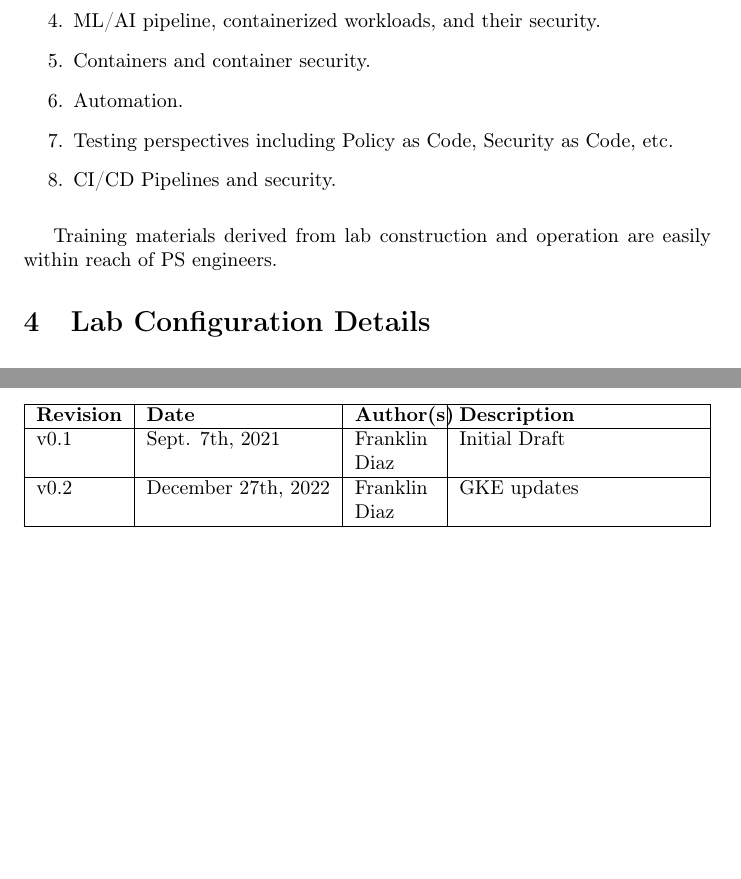
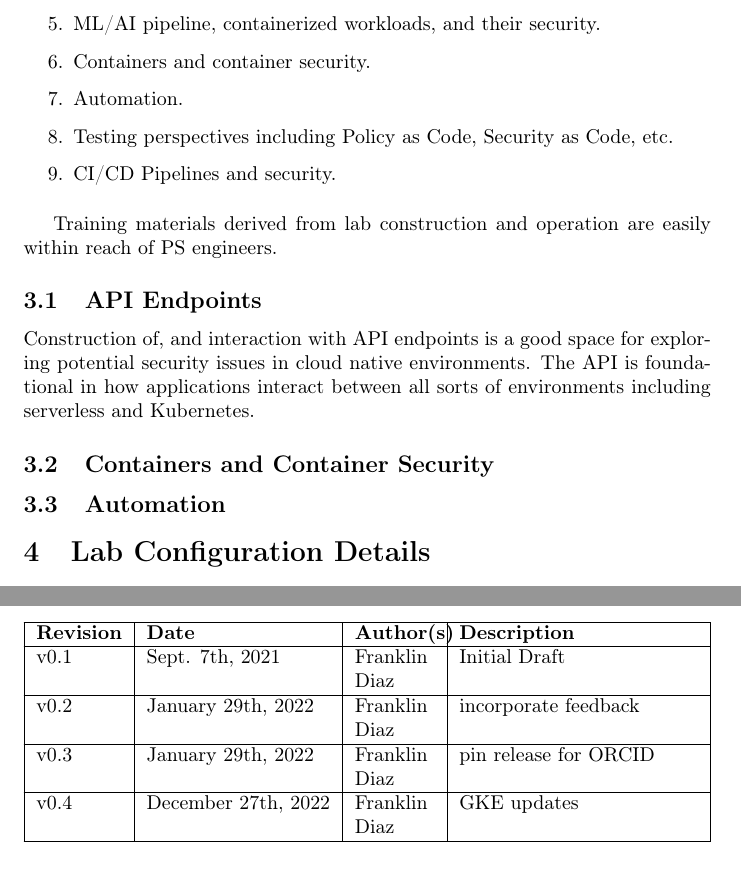
Before and after one commit to devsecfranklin/paper-cloud-lab, a LaTeX paper (cloudlab.tex): two parts of pages 3 and 14 of 14, joined at a grey line, cut so that both start at the same text, the shorter picture padded with empty space. The pictures show the PDF file cloudlab.pdf that the author committed with the source.

Commit message:
prepare 0.4 release (#21)
* prepare 0.4 release

* prepare 0.4 release

* updates

```diff
--- a/cloudlab.tex
+++ b/cloudlab.tex
@@ -68,6 +68,7 @@ following list of topics.
 
 \begin{raggedright}
 	\begin{enumerate}
+		\item API Endpoints
 		\item Deployment and operation of CN Series firewalls.
 		\item Kubernetes role based access control (RBAC) and security.
 		\item Developing serverless functions in Python.
@@ -83,6 +84,15 @@ following list of topics.
 \justifying
 Training materials derived from lab construction and operation are easily within reach of PS engineers.
 
+\subsection{\label{sec:apis}API Endpoints}
+
+Construction of, and interaction with API endpoints is a good space for exploring potential security issues in
+cloud native environments. The API is foundational in how applications interact between all sorts of environments
+including serverless and Kubernetes.
+
+\subsection{\label{sec:contsec}Containers and Container Security}
+
+\subsection{\label{sec:auto}Automation}
 
 \section{\label{sec:Lab}Lab Configuration Details}
 \vspace{2mm}
@@ -296,7 +306,9 @@ Future goals for the lab project might include, but are not limited to the follo
 \clearpage
 \begin{versionhistory}
  	\vhEntry{v0.1}{Sept. 7th, 2021}{Franklin Diaz}{Initial Draft}
- 	\vhEntry{v0.2}{December 27th, 2022}{Franklin Diaz}{GKE updates}
+	\vhEntry{v0.2}{January 29th, 2022}{Franklin Diaz}{incorporate feedback}
+	\vhEntry{v0.3}{January 29th, 2022}{Franklin Diaz}{pin release for ORCID}
+ 	\vhEntry{v0.4}{December 27th, 2022}{Franklin Diaz}{GKE updates}
 \end{versionhistory}
 \nocite{*}
 \bibliographystyle{plain}
```
Also changed, not shown: SECURITY.md (+1 -2 lines), preamble.tex (+1 -1 lines), cloudlab.pdf.
